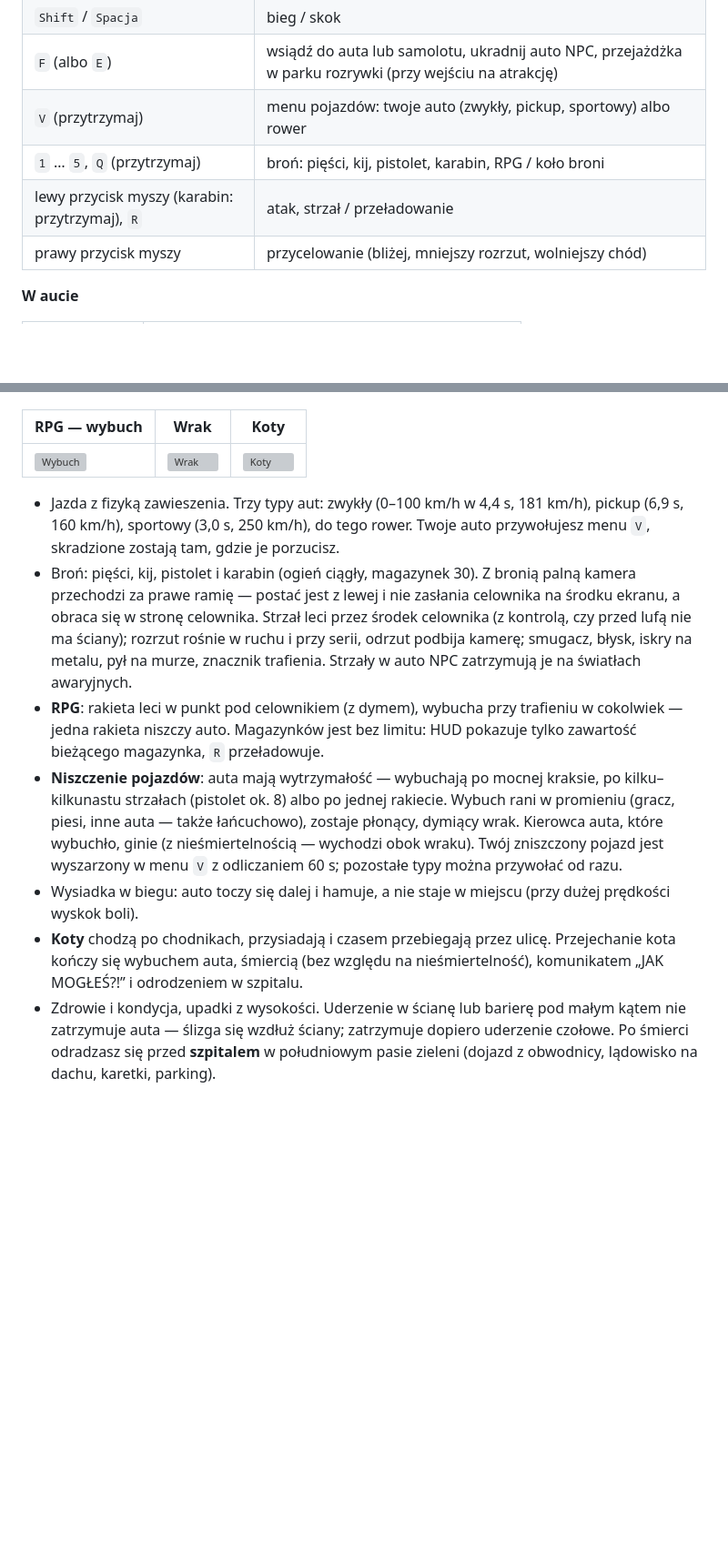
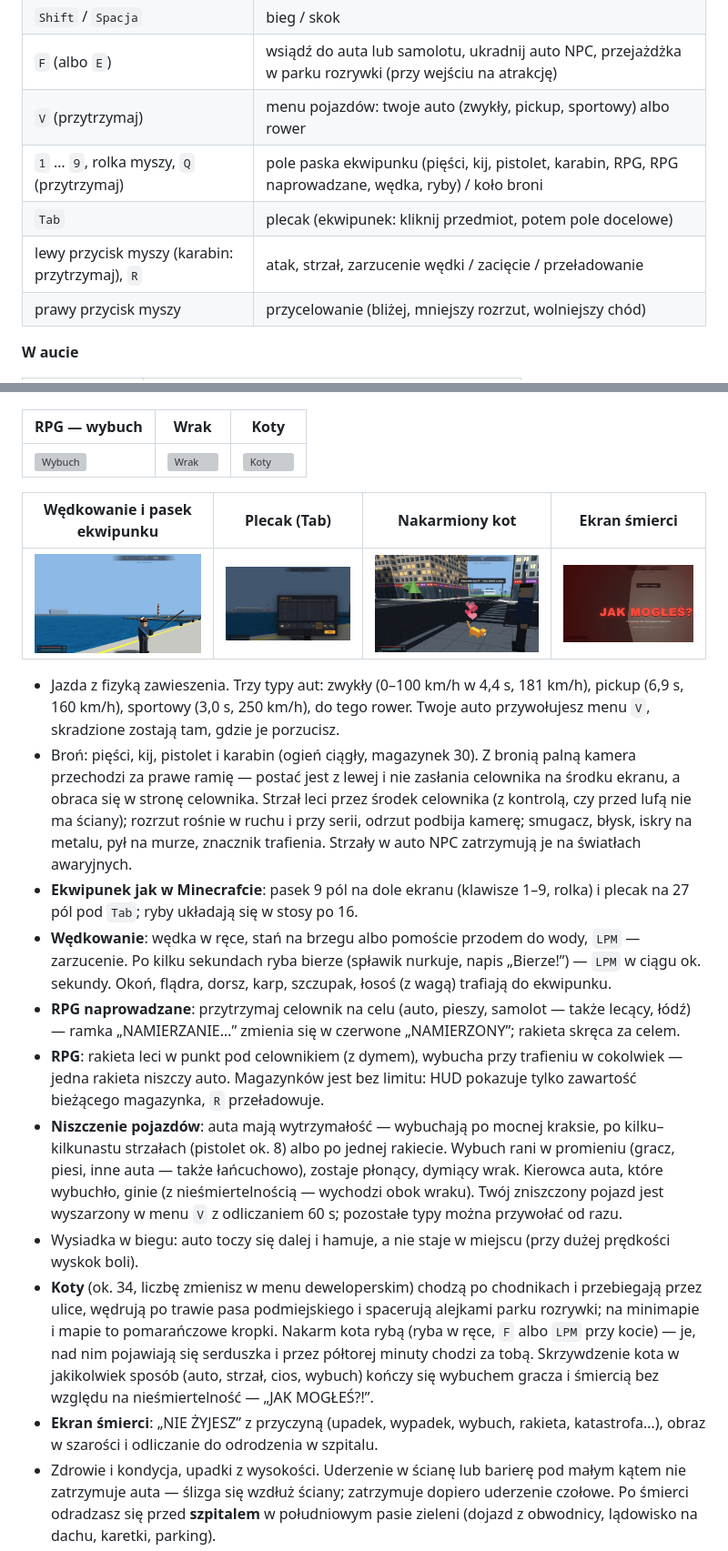
Before and after one commit to K4cp3ro5/GTA-by-Claude, a Markdown page: README.md, 2 parts joined by grey strips. Shown at 91% size. Rendered like a GitHub page; pictures changed too: screenshots/kot-serca.jpg (added), screenshots/plecak.jpg (added), screenshots/smierc.jpg (added); blank space fills up the shorter version; grey boxes are pictures that could not be loaded.

```diff
--- a/README.md
+++ b/README.md
@@ -30,8 +30,9 @@ Klawisze można zmienić w menu (**STEROWANIE**). `Esc` w trakcie gry to pauza
 | `Shift` / `Spacja` | bieg / skok |
 | `F` (albo `E`) | wsiądź do auta lub samolotu, ukradnij auto NPC, przejażdżka w parku rozrywki (przy wejściu na atrakcję) |
 | `V` (przytrzymaj) | menu pojazdów: twoje auto (zwykły, pickup, sportowy) albo rower |
-| `1` … `5`, `Q` (przytrzymaj) | broń: pięści, kij, pistolet, karabin, RPG / koło broni |
-| lewy przycisk myszy (karabin: przytrzymaj), `R` | atak, strzał / przeładowanie |
+| `1` … `9`, rolka myszy, `Q` (przytrzymaj) | pole paska ekwipunku (pięści, kij, pistolet, karabin, RPG, RPG naprowadzane, wędka, ryby) / koło broni |
+| `Tab` | plecak (ekwipunek: kliknij przedmiot, potem pole docelowe) |
+| lewy przycisk myszy (karabin: przytrzymaj), `R` | atak, strzał, zarzucenie wędki / zacięcie / przeładowanie |
 | prawy przycisk myszy | przycelowanie (bliżej, mniejszy rozrzut, wolniejszy chód) |
 
 **W aucie**
@@ -144,12 +145,20 @@ Jak wystartować: ustaw samolot na pasie, trzymaj `W`, a gdy prędkościomierz p
 |---|---|---|
 | ![Wybuch](screenshots/wybuch.jpg) | ![Wrak](screenshots/wrak.jpg) | ![Koty](screenshots/koty.jpg) |
 
+| Wędkowanie i pasek ekwipunku | Plecak (Tab) | Nakarmiony kot | Ekran śmierci |
+|---|---|---|---|
+| ![Wędkowanie](screenshots/wedkowanie.jpg) | ![Plecak](screenshots/plecak.jpg) | ![Kot](screenshots/kot-serca.jpg) | ![Śmierć](screenshots/smierc.jpg) |
+
 - Jazda z fizyką zawieszenia. Trzy typy aut: zwykły (0–100 km/h w 4,4 s, 181 km/h), pickup (6,9 s, 160 km/h), sportowy (3,0 s, 250 km/h), do tego rower. Twoje auto przywołujesz menu `V`, skradzione zostają tam, gdzie je porzucisz.
 - Broń: pięści, kij, pistolet i karabin (ogień ciągły, magazynek 30). Z bronią palną kamera przechodzi za prawe ramię — postać jest z lewej i nie zasłania celownika na środku ekranu, a obraca się w stronę celownika. Strzał leci przez środek celownika (z kontrolą, czy przed lufą nie ma ściany); rozrzut rośnie w ruchu i przy serii, odrzut podbija kamerę; smugacz, błysk, iskry na metalu, pył na murze, znacznik trafienia. Strzały w auto NPC zatrzymują je na światłach awaryjnych.
+- **Ekwipunek jak w Minecrafcie**: pasek 9 pól na dole ekranu (klawisze 1–9, rolka) i plecak na 27 pól pod `Tab`; ryby układają się w stosy po 16.
+- **Wędkowanie**: wędka w ręce, stań na brzegu albo pomoście przodem do wody, `LPM` — zarzucenie. Po kilku sekundach ryba bierze (spławik nurkuje, napis „Bierze!”) — `LPM` w ciągu ok. sekundy. Okoń, flądra, dorsz, karp, szczupak, łosoś (z wagą) trafiają do ekwipunku.
+- **RPG naprowadzane**: przytrzymaj celownik na celu (auto, pieszy, samolot — także lecący, łódź) — ramka „NAMIERZANIE…” zmienia się w czerwone „NAMIERZONY”; rakieta skręca za celem.
 - **RPG**: rakieta leci w punkt pod celownikiem (z dymem), wybucha przy trafieniu w cokolwiek — jedna rakieta niszczy auto. Magazynków jest bez limitu: HUD pokazuje tylko zawartość bieżącego magazynka, `R` przeładowuje.
 - **Niszczenie pojazdów**: auta mają wytrzymałość — wybuchają po mocnej kraksie, po kilku–kilkunastu strzałach (pistolet ok. 8) albo po jednej rakiecie. Wybuch rani w promieniu (gracz, piesi, inne auta — także łańcuchowo), zostaje płonący, dymiący wrak. Kierowca auta, które wybuchło, ginie (z nieśmiertelnością — wychodzi obok wraku). Twój zniszczony pojazd jest wyszarzony w menu `V` z odliczaniem 60 s; pozostałe typy można przywołać od razu.
 - Wysiadka w biegu: auto toczy się dalej i hamuje, a nie staje w miejscu (przy dużej prędkości wyskok boli).
-- **Koty** chodzą po chodnikach, przysiadają i czasem przebiegają przez ulicę. Przejechanie kota kończy się wybuchem auta, śmiercią (bez względu na nieśmiertelność), komunikatem „JAK MOGŁEŚ?!” i odrodzeniem w szpitalu.
+- **Koty** (ok. 34, liczbę zmienisz w menu deweloperskim) chodzą po chodnikach i przebiegają przez ulice, wędrują po trawie pasa podmiejskiego i spacerują alejkami parku rozrywki; na minimapie i mapie to pomarańczowe kropki. Nakarm kota rybą (ryba w ręce, `F` albo `LPM` przy kocie) — je, nad nim pojawiają się serduszka i przez półtorej minuty chodzi za tobą. Skrzywdzenie kota w jakikolwiek sposób (auto, strzał, cios, wybuch) kończy się wybuchem gracza i śmiercią bez względu na nieśmiertelność — „JAK MOGŁEŚ?!”.
+- **Ekran śmierci**: „NIE ŻYJESZ” z przyczyną (upadek, wypadek, wybuch, rakieta, katastrofa…), obraz w szarości i odliczanie do odrodzenia w szpitalu.
 - Zdrowie i kondycja, upadki z wysokości. Uderzenie w ścianę lub barierę pod małym kątem nie zatrzymuje auta — ślizga się wzdłuż ściany; zatrzymuje dopiero uderzenie czołowe. Po śmierci odradzasz się przed **szpitalem** w południowym pasie zieleni (dojazd z obwodnicy, lądowisko na dachu, karetki, parking).
 - HUD: kompas, zegarowy prędkościomierz, zegar, minimapa z całym światem.
 
```
Also changed, not shown: CLAUDE.md (+4 -3 lines), 12 other files.
